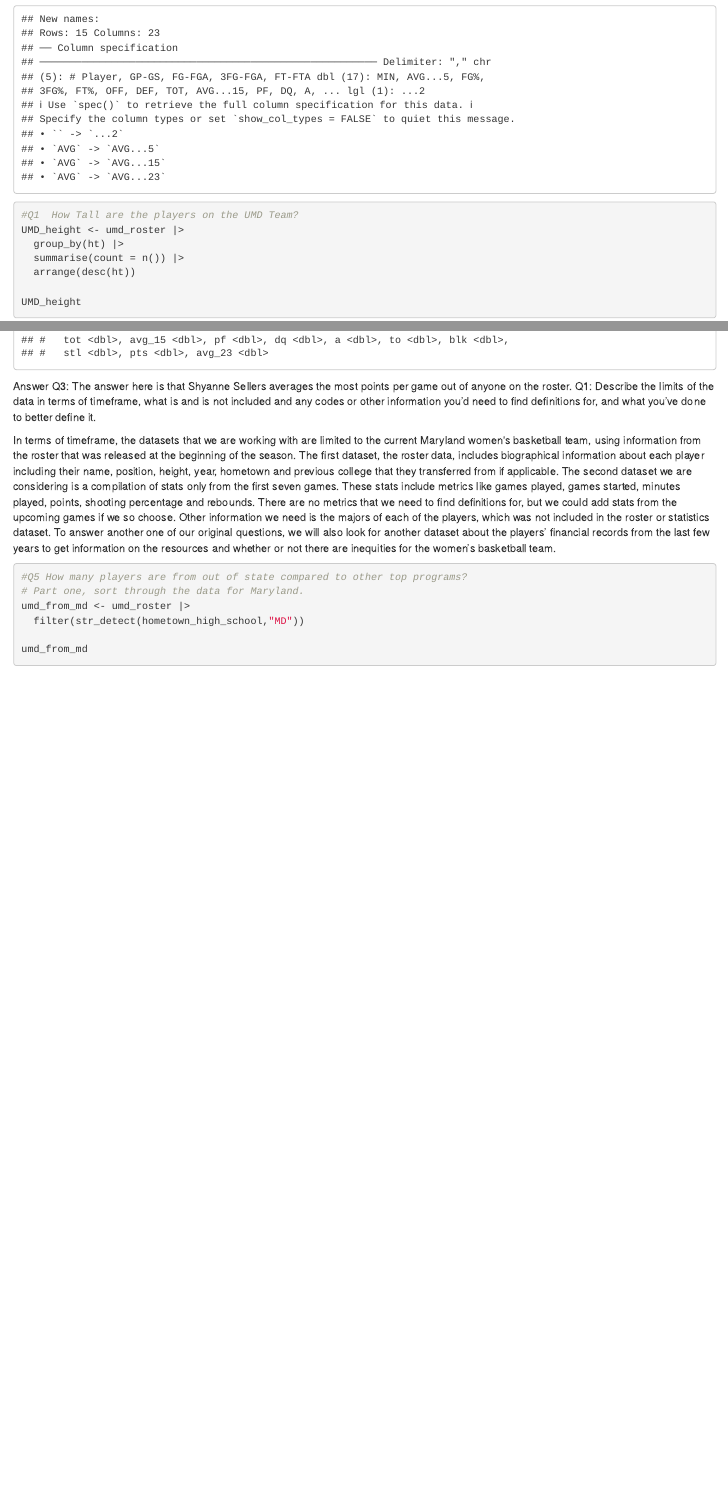
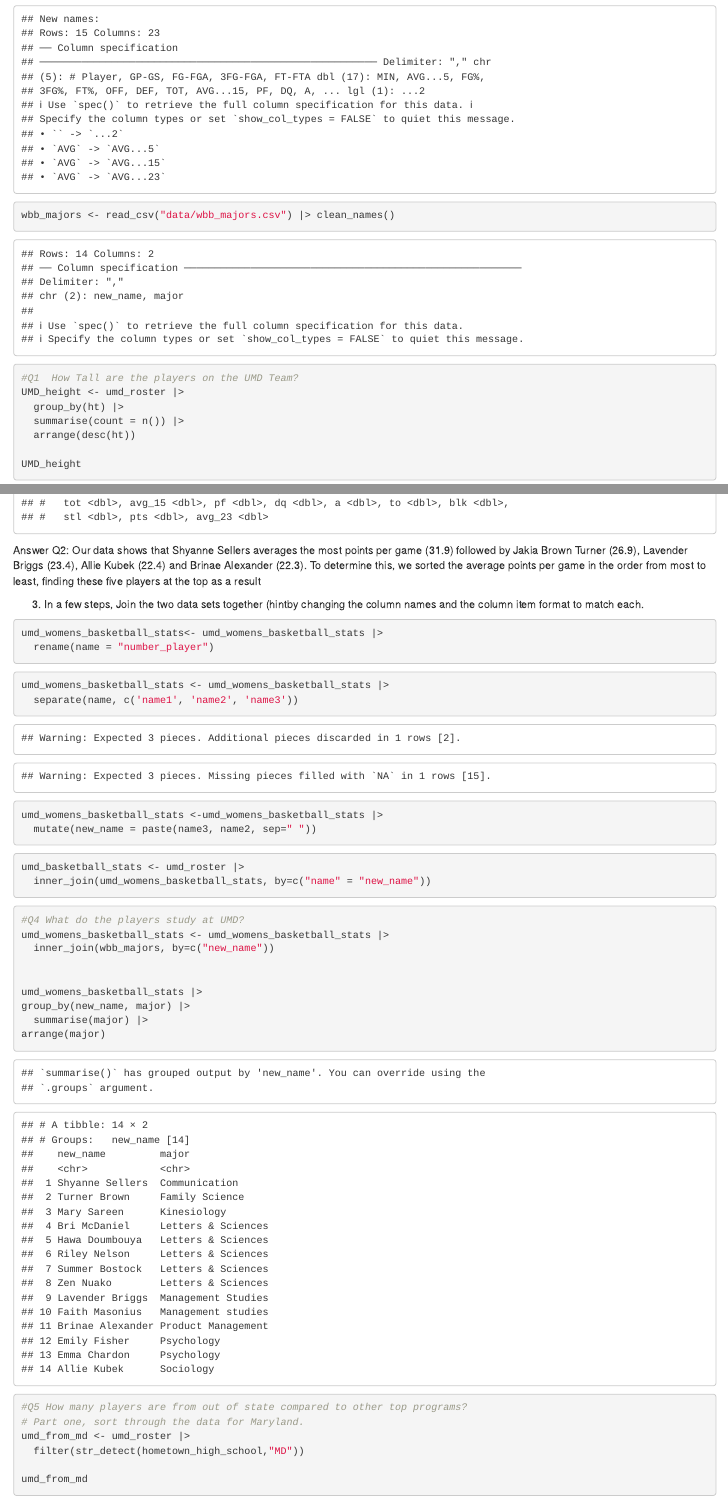
Before and after one commit to joparry/JOUR472_2023_fall, an R Markdown document (Data Analysis Project/Data Analysis Project.Rmd): the page in a window 1100 px wide, from 750 px down, and a second part further down, joined at a grey line. Rendered offline with R 4.5, knitr and Pandoc, with nearby package versions; column names are cleaned by a stand-in for the janitor package.

Commit message:
Data Analysis Project

````diff
--- a/Data Analysis Project/Data Analysis Project.Rmd
+++ b/Data Analysis Project/Data Analysis Project.Rmd
@@ -19,6 +19,7 @@ library(tigris)
 #Load and clean the data
 umd_roster <- read_csv('/Users/jpparry/Downloads/Untitled/Data Analysis Project/data/UMD_wbb_roster.csv') |> clean_names()
 umd_womens_basketball_stats <- read_csv('/Users/jpparry/Downloads/Untitled/Data Analysis Project/data/womens_basketball_stats.csv') |> clean_names()
+wbb_majors <- read_csv("data/wbb_majors.csv") |> clean_names()
 ```
 
 ```{r}
@@ -83,10 +84,45 @@ umd_womens_basketball_stats |>
   group_by(avg_23, number_player) |>
   arrange(desc(avg_23))
 ```
-Answer Q3: The answer here is that Shyanne Sellers averages the most points per game out of anyone on the roster.
-Q1: Describe the limits of the data in terms of timeframe, what is and is not included and any codes or other information you'd need to find definitions for, and what you've done to better define it.
+Answer Q2: Our data shows that Shyanne Sellers averages the most points per game (31.9) followed by Jakia Brown Turner (26.9), Lavender Briggs (23.4), Allie Kubek (22.4) and Brinae Alexander (22.3). To determine this, we sorted the average points per game in the order from most to least, finding these five players at the top as a result
 
-In terms of timeframe, the datasets that we are working with are limited to the current Maryland women\'s basketball team, using information from the roster that was released at the beginning of the season. The first dataset, the roster data, includes biographical information about each player including their name, position, height, year, hometown and previous college that they transferred from if applicable. The second dataset we are considering is a compilation of stats only from the first seven games. These stats include metrics like games played, games started, minutes played, points, shooting percentage and rebounds. There are no metrics that we need to find definitions for, but we could add stats from the upcoming games if we so choose. Other information we need is the majors of each of the players, which was not included in the roster or statistics dataset. To answer another one of our original questions, we will also look for another dataset about the players' financial records from the last few years to get information on the resources and whether or not there are inequities for the women's basketball team.
+3.  In a few steps, Join the two data sets together (hintby changing the column names and the column item format to match each.
+
+```{r}
+umd_womens_basketball_stats<- umd_womens_basketball_stats |>
+  rename(name = "number_player")
+```
+
+```{r}
+umd_womens_basketball_stats <- umd_womens_basketball_stats |>
+  separate(name, c('name1', 'name2', 'name3'))
+
+```
+
+```{r}
+umd_womens_basketball_stats <-umd_womens_basketball_stats |>
+  mutate(new_name = paste(name3, name2, sep=" "))
+
+```
+
+```{r}
+umd_basketball_stats <- umd_roster |>
+  inner_join(umd_womens_basketball_stats, by=c("name" = "new_name"))
+
+```
+
+```{r}
+#Q4 What do the players study at UMD?
+umd_womens_basketball_stats <- umd_womens_basketball_stats |>
+  inner_join(wbb_majors, by=c("new_name"))
+
+
+umd_womens_basketball_stats |>
+group_by(new_name, major) |>
+  summarise(major) |>
+arrange(major)
+```
+
 
 ```{r}
 #Q5 How many players are from out of state compared to other top programs?
--- /dev/null
+++ b/Data Analysis Project/data/wbb_majors.csv
@@ -0,0 +1,15 @@
+new_name,major
+Shyanne Sellers,Communication
+Turner Brown,Family Science
+Bri McDaniel,Letters & Sciences
+Allie Kubek,Sociology
+Brinae Alexander,Product Management
+Lavender Briggs,Management Studies
+Riley Nelson,Letters & Sciences
+Faith Masonius,Management studies
+Summer Bostock,Letters & Sciences
+Mary Sareen,Kinesiology
+Hawa Doumbouya,Letters & Sciences
+Emily Fisher,Psychology
+Emma Chardon,Psychology
+Zen Nuako,Letters & Sciences
````
Also changed, not shown: Data Analysis Project/Data Analysis Project.nb.html (added), Data Analysis Project/Data Analysis Project.Rmd (8 more changed lines).
